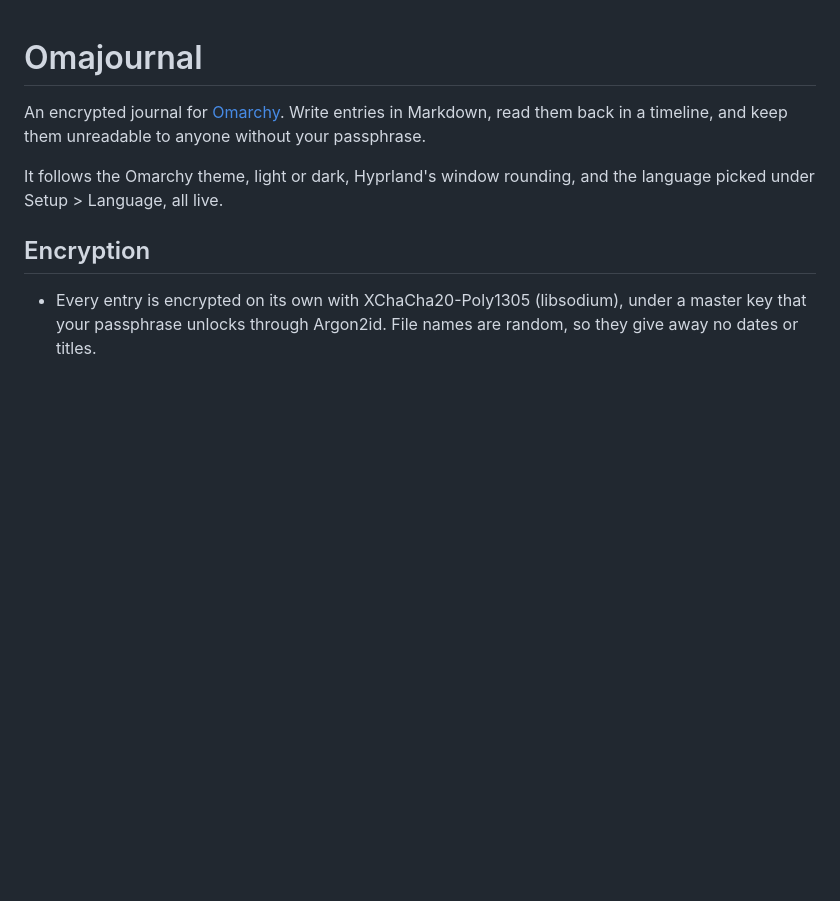
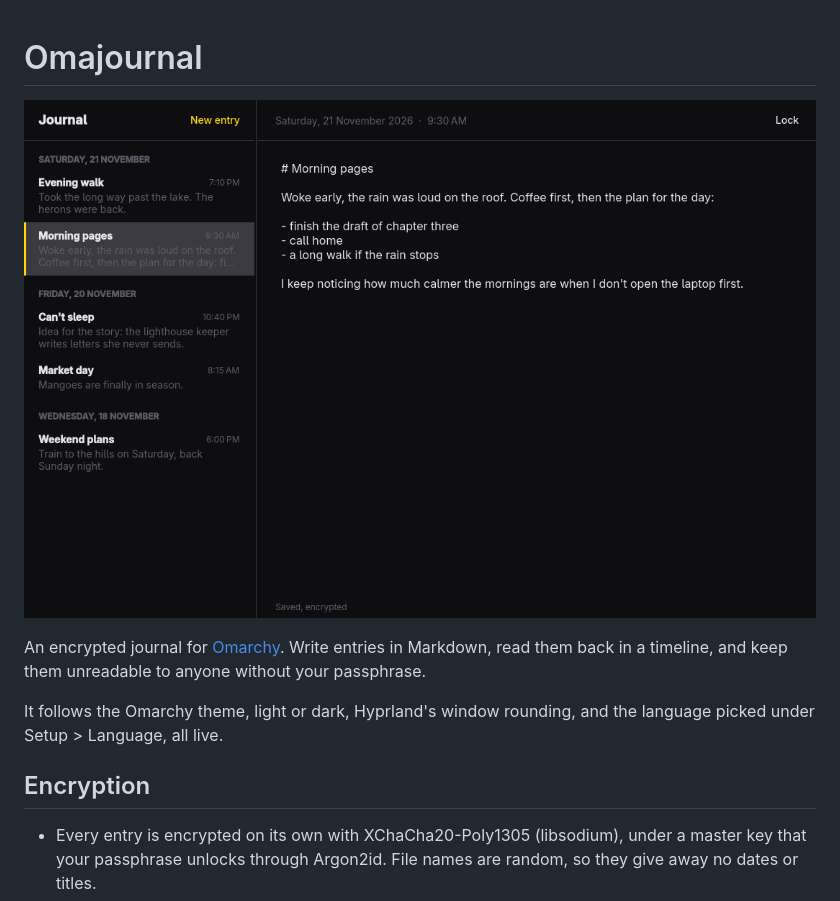
Before and after one commit to yedhukrishnan/omajournal, a Markdown page: README.md, the part around the change. GitHub-like rendering; pictures changed too: docs/screenshot.png (added); blank space fills up the shorter version.

Commit message:
Show the app at the top of the README

```diff
--- a/README.md
+++ b/README.md
@@ -1,4 +1,6 @@
 # Omajournal
+
+![Omajournal's timeline and editor](docs/screenshot.png)
 
 An encrypted journal for [Omarchy](https://omarchy.org). Write entries in Markdown, read them back in a
 timeline, and keep them unreadable to anyone without your passphrase.
```
